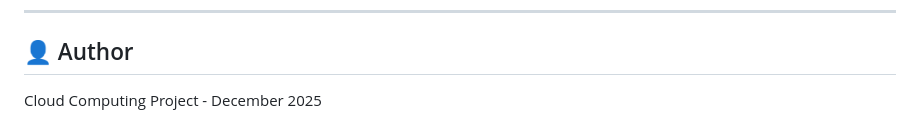
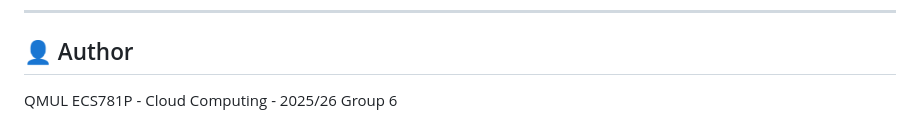
Before and after one commit to Navya1099/Cloud_Computing_Project, a Markdown page: README.md, the part around the change. Rendered like a GitHub page.

Commit message:
Update project title and date in README

```diff
--- a/README.md
+++ b/README.md
@@ -278,4 +278,4 @@ This project is for educational purposes - Cloud Computing Course Project.
 
 ## 👤 Author
 
-Cloud Computing Project - December 2025
+QMUL ECS781P - Cloud Computing - 2025/26 Group 6
```
